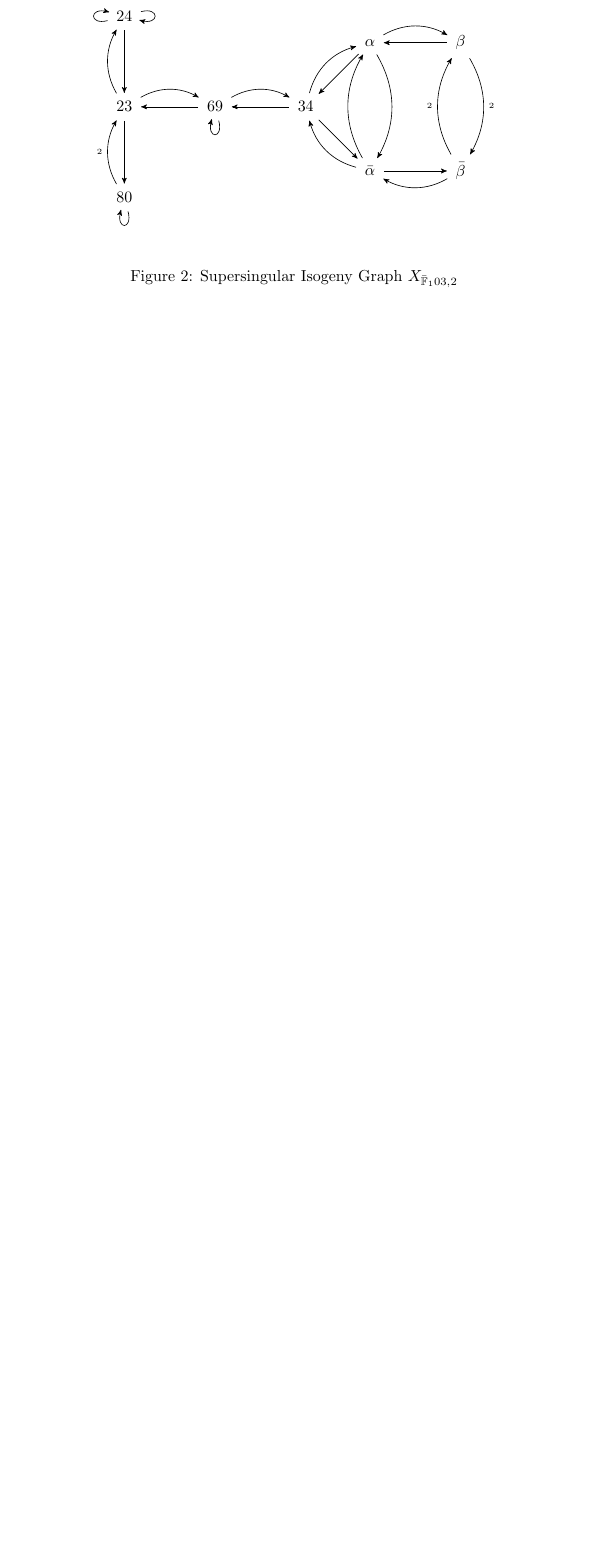
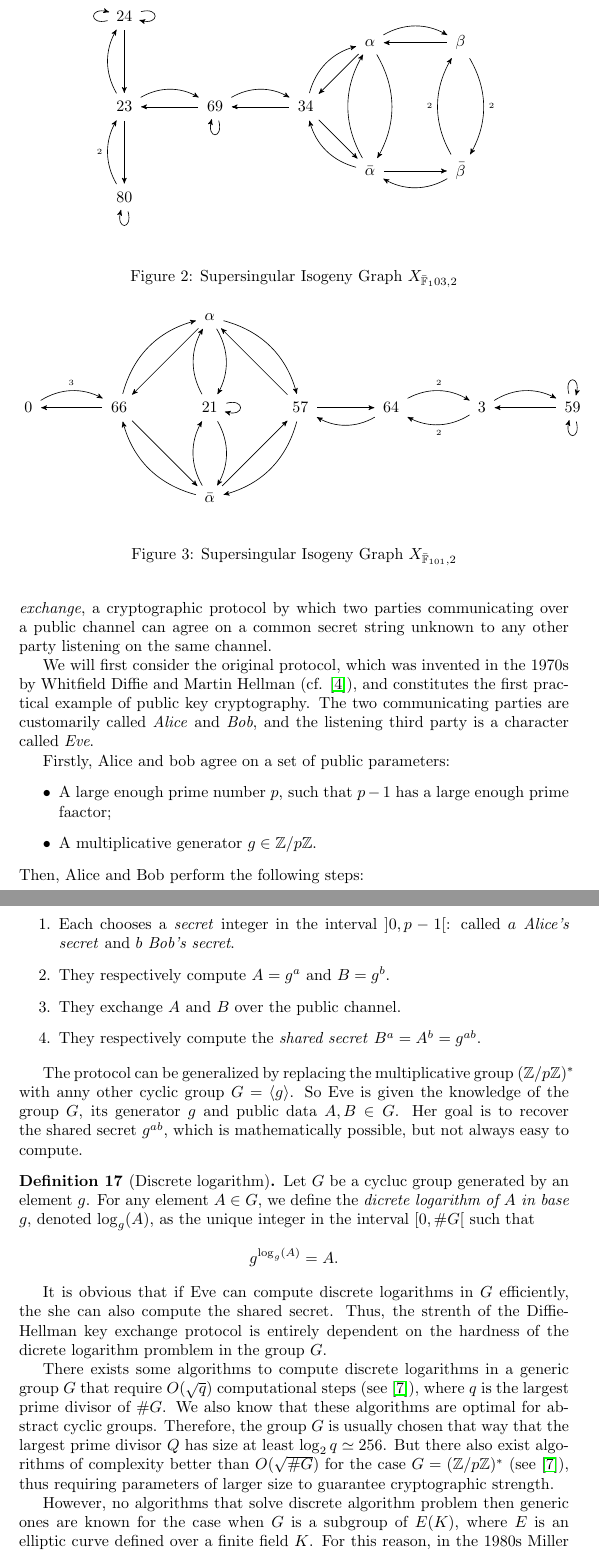
Before and after one commit to polzaku/Supersingular-Isogenies-Diffie-Hellman, a LaTeX document (Supersingular Isogeny Diffie Hellman.tex): part of page 10 of 10 before the commit and two parts of pages 10 and 11 of 13 after it, the two joined at a grey line, cut so that both start at the same text, the shorter picture padded with empty space. Compiled offline with pdfLaTeX.

Commit message:
graph and DH protocols added
new graph added; diffie-hellman protocol description added

```diff
--- a/Supersingular Isogeny Diffie Hellman.tex
+++ b/Supersingular Isogeny Diffie Hellman.tex
@@ -412,3 +412,93 @@ Now we will give some examples of supersingular isogeny graphs.
 \caption{Supersingular Isogeny Graph $X_{\bar{\mathbb{F}}_103, 2}$}\label{SIG103.figure}
 \end{figure}
 
+\begin{figure}[h]
+	\begin{center}
+		\begin{tikzpicture}[->, shorten >=2pt, shorten <=2pt, >=stealth', node distance = 2cm]
+
+			\node (1) {$57$};
+			\node (2) [left of=1] {$21$};
+			\node (3) [above of=2] {$\alpha$};
+			\node (4) [below of=2] {$\bar{\alpha}$};
+			\node (5) [left of=2] {$66$};
+			\node (6) [left of=5] {$0$};
+			\node (7) [right of=1] {$64$};
+			\node (8) [right of=7] {$3$};
+			\node (9) [right of=8] {$59$};
+
+				\path
+					(1) edge (3)
+					(1) edge [bend left] (4)
+					(1) edge (7)
+
+					(2) edge [loop right] (2)
+					(2) edge [bend left] (3)
+					(2) edge [bend left] (4)
+
+					(3) edge [bend left] (1)
+					(3) edge [bend left] (2)
+					(3) edge (5)
+
+					(4) edge (1)
+					(4) edge [bend left] (2)
+					(4) edge [bend left] (5)
+
+					(5) edge [bend left] (3)
+					(5) edge (4)
+					(5) edge (6)
+
+					(6) edge [bend left] node[above] {\tiny{$3$}} (5)
+
+					(7) edge [bend left] (1)
+					(7) edge [bend left] node[above] {\tiny{$2$}} (8)
+
+					(8) edge [bend left] node[below] {\tiny{$2$}} (7)
+					(8) edge [bend left] (9)
+
+					(9) edge (8)
+					(9) edge [loop above] (9)
+					(9) edge [loop below] (9);
+
+
+		\end{tikzpicture}
+	\end{center}
+\caption{Supersingular Isogeny Graph $X_{\bar{\mathbb{F}}_{101}, 2}$}\label{SIG101.figure}
+\end{figure}
+
+\section{Application: Diffie-Hellman key exchange}
+
+Elliptic curves are widely used in modern cryptography. One of the most famous applications of the elliptic curves in cryptography is \textit{Diffie-Hellman key exchange}, a cryptographic protocol by which two parties communicating over a public channel can agree on a common secret string unknown to any other party listening on the same channel.
+
+We will first consider the original protocol, which was invented in the 1970s by Whitfield Diffie and Martin Hellman (cf. \cite{DiffieHellman}), and constitutes the first practical example of public key cryptography. The two communicating parties are customarily called \textit{Alice} and \textit{Bob}, and the listening third party is a character called \textit{Eve}.
+
+Firstly, Alice and bob agree on a set of public parameters:
+	\begin{itemize}
+		\item A large enough prime number $p$, such that $p - 1$ has a large enough prime faactor;
+
+		\item A multiplicative generator $g \in \mathbb{Z}/p\mathbb{Z}$.
+
+	\end{itemize}
+Then, Alice and Bob perform the following steps:
+
+	\begin{enumerate}
+		\item Each chooses a \textit{secret} integer in the interval $]0, p - 1[$: called $a$ \textit{Alice's secret} and $b$ \textit{Bob's secret}.
+
+		\item They respectively compute $A = g^a$ and $B = g^b$.
+
+		\item They exchange $A$ and $B$ over the public channel.
+
+		\item They respectively compute the \textit{shared secret} $B^a = A^b = g^{ab}$.
+	\end{enumerate}
+
+The protocol can be generalized by replacing the multiplicative group $(\mathbb{Z}/p\mathbb{Z})^{\ast}$ with anny other cyclic group $G = \langle g \rangle$. So Eve is given the knowledge of the group $G$, its generator $g$ and public data $A, B \in G$. Her goal is to recover the shared secret $g^{ab}$, which is mathematically possible, but not always easy to compute.
+
+\begin{definition}[Discrete logarithm]
+	Let $G$ be a cycluc group generated by an element $g$. For any element $A \in G$, we define the \textit{dicrete logarithm of $A$ in base $g$}, denoted $\log_g(A)$, as the unique integer in the interval $[0, \#G[$ such that
+		\[ g^{\log_g(A)} = A. \]
+\end{definition}
+
+It is obvious that if Eve can compute discrete logarithms in $G$ efficiently, the she can also compute the shared secret. Thus, the strenth of the Diffie-Hellman key exchange protocol is entirely dependent on the hardness of the dicrete logarithm promblem in the group $G$.
+
+There exists some algorithms to compute discrete logarithms in a generic group $G$ that require $O(\sqrt{q})$ computational steps (see \cite{Joux}), where $q$ is the largest prime divisor of $\#G$. We also know that these algorithms are optimal for abstract cyclic groups. Therefore, the group $G$ is usually chosen that way that the largest prime divisor $Q$ has size at least $\log_2q \simeq 256$. But there also exist algorithms of complexity better than $O(\sqrt{\#G})$ for the case $G = (\mathbb{Z}/p\mathbb{Z})^{\ast}$ (see \cite{Joux}), thus requiring parameters of larger size to guarantee cryptographic strength.
+
+However, no algorithms that solve discrete algorithm problem then generic ones are known for the case when $G$ is a subgroup of $E(K)$, where $E$ is an elliptic curve defined over a finite field $K$. For this reason, in the 1980s Miller and Koblitz suggested to replace $(\mathbb{Z}/p\mathbb{Z})^{\ast}$ in the Diffie-Hellman protocol by the group of rational point of an elliptic curve over a finite field. In this case public parameters of Diffie-Hellman protocol are:
```
Also changed, not shown: Supersingular Isogeny Diffie Hellman.pdf, Supersingular Isogeny Diffie Hellman.tex (29 more changed lines).
